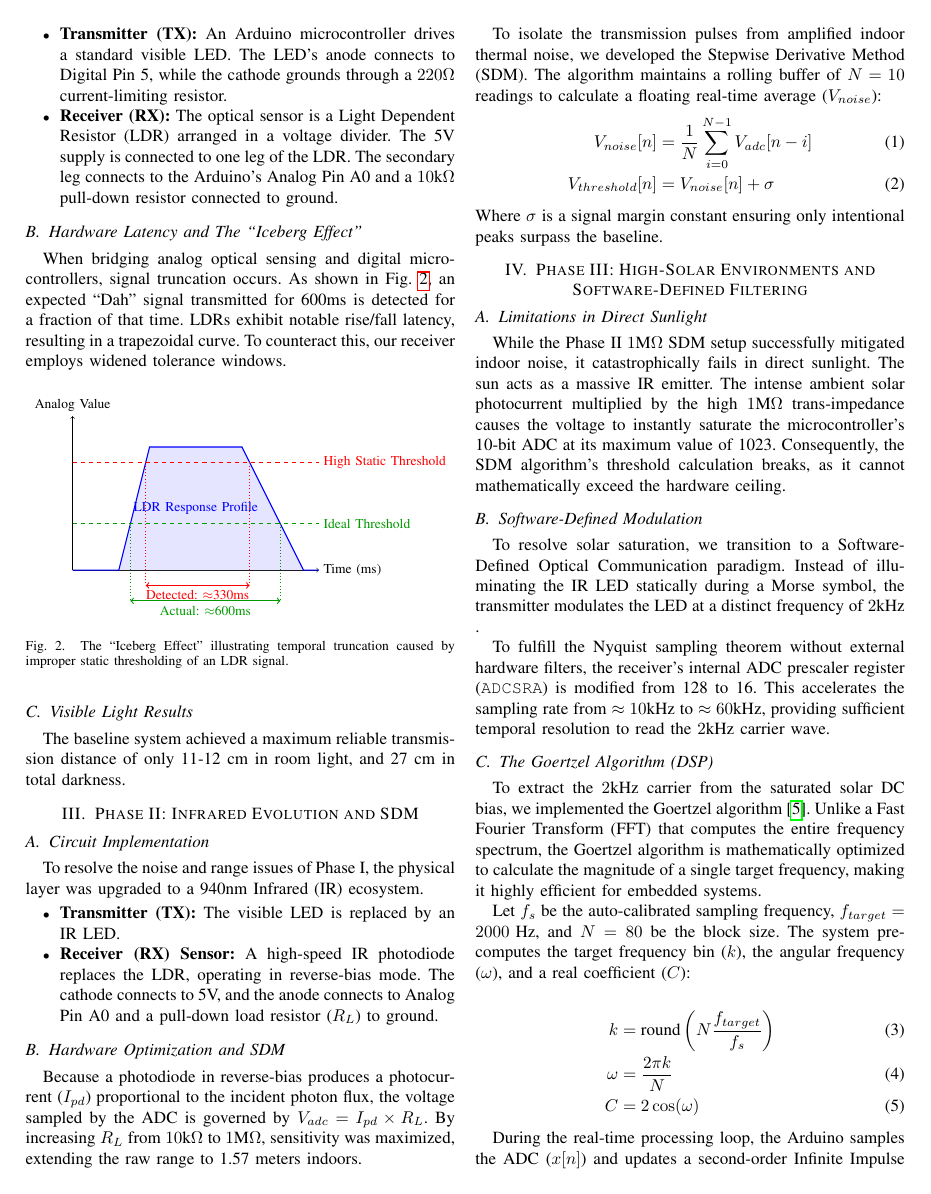
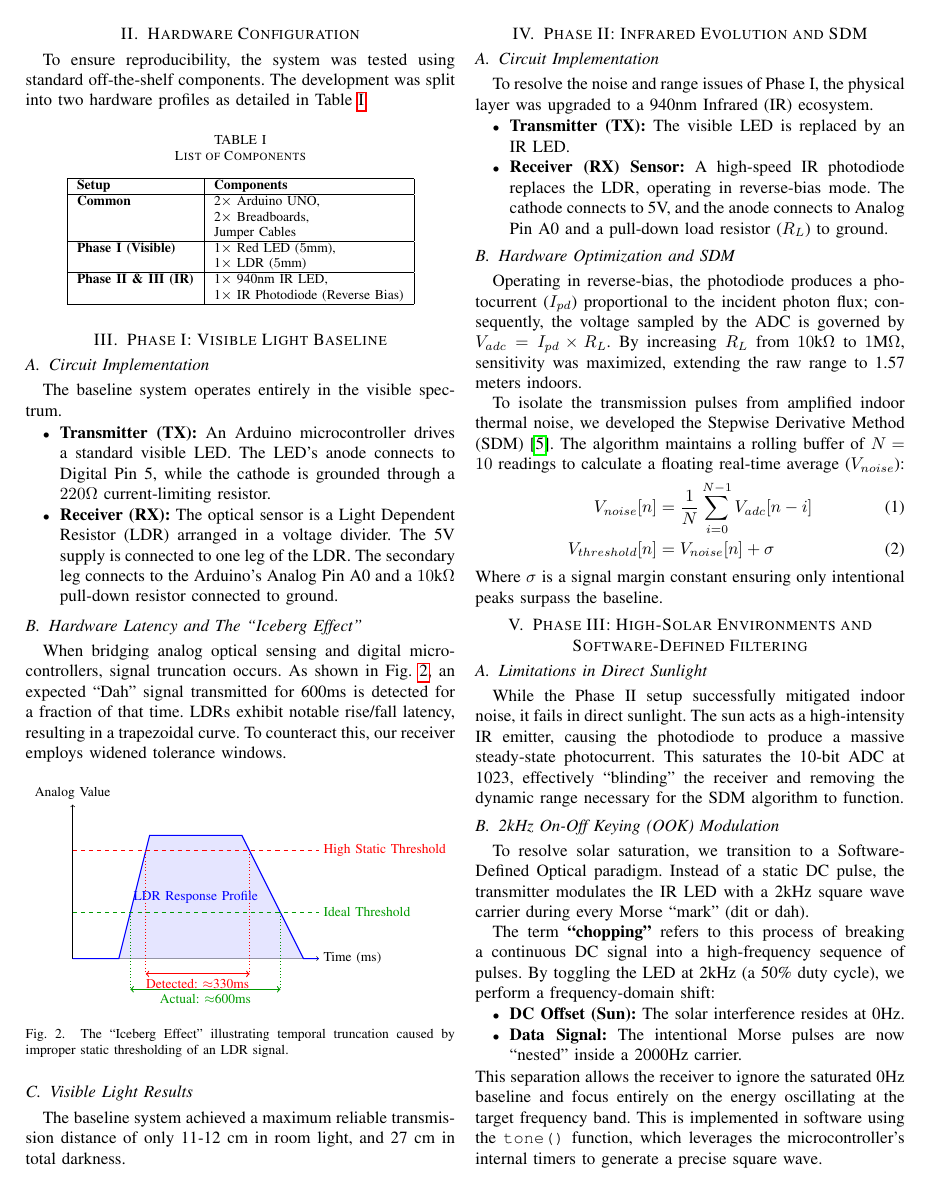
Before and after one commit to gadepall/morse, a LaTeX paper (main.tex): page 2 of 3 before the commit and page 2 of 4 after it. Compiled offline with pdfLaTeX.

Commit message:
Added list of components, explained modulation procedure, added bitrate analysis.

```diff
--- a/main.tex
+++ b/main.tex
@@ -97,12 +97,32 @@ Morse code, utilizing OOK, possesses a fundamentally low baud rate compared to m
     \label{fig:block}
 \end{figure}
 
+\section{Hardware Configuration}
+To ensure reproducibility, the system was tested using standard off-the-shelf components. The development was split into two hardware profiles as detailed in Table \ref{tab:components}.
+
+\begin{table}[htbp]
+\caption{List of Components}
+\label{tab:components}
+\centering
+\begin{tabular}{|l|l|}
+\hline
+\textbf{Setup} & \textbf{Components} \\ \hline
+\textbf{Common} & 2$\times$ Arduino UNO, \\
+&  2$\times$ Breadboards, \\
+& Jumper Cables \\ \hline
+\textbf{Phase I (Visible)} & 1$\times$ Red LED ($5\text{mm}$), \\
+& 1$\times$ LDR ($5\text{mm}$) \\ \hline
+\textbf{Phase II \& III (IR)} & 1$\times$ 940nm IR LED, \\
+& 1$\times$ IR Photodiode (Reverse Bias) \\ \hline
+\end{tabular}
+\end{table}
+
 \section{Phase I: Visible Light Baseline}
 
 \subsection{Circuit Implementation}
 The baseline system operates entirely in the visible spectrum.
 \begin{itemize}
-    \item \textbf{Transmitter (TX):} An Arduino microcontroller drives a standard visible LED. The LED's anode connects to Digital Pin 5, while the cathode grounds through a $220\Omega$ current-limiting resistor.
+    \item \textbf{Transmitter (TX):} An Arduino microcontroller drives a standard visible LED. The LED's anode connects to Digital Pin 5, while the cathode is grounded through a $220\Omega$ current-limiting resistor.
     \item \textbf{Receiver (RX):} The optical sensor is a Light Dependent Resistor (LDR) arranged in a voltage divider. The 5V supply is connected to one leg of the LDR. The secondary leg connects to the Arduino's Analog Pin A0 and a $10\text{k}\Omega$ pull-down resistor connected to ground.
 \end{itemize}
 
@@ -146,9 +166,9 @@ To resolve the noise and range issues of Phase I, the physical layer was upgrade
 \end{itemize}
 
 \subsection{Hardware Optimization and SDM}
-Because a photodiode in reverse-bias produces a photocurrent ($I_{pd}$) proportional to the incident photon flux, the voltage sampled by the ADC is governed by $V_{adc} = I_{pd} \times R_L$. By increasing $R_L$ from $10\text{k}\Omega$ to $1\text{M}\Omega$, sensitivity was maximized, extending the raw range to 1.57 meters indoors.
+Operating in reverse-bias, the photodiode produces a photocurrent ($I_{pd}$) proportional to the incident photon flux; consequently, the voltage sampled by the ADC is governed by $V_{adc} = I_{pd} \times R_L$. By increasing $R_L$ from $10\text{k}\Omega$ to $1\text{M}\Omega$, sensitivity was maximized, extending the raw range to 1.57 meters indoors.
 
-To isolate the transmission pulses from amplified indoor thermal noise, we developed the Stepwise Derivative Method (SDM). The algorithm maintains a rolling buffer of $N=10$ readings to calculate a floating real-time average ($V_{noise}$):
+To isolate the transmission pulses from amplified indoor thermal noise, we developed the Stepwise Derivative Method (SDM) \cite{green2005}. The algorithm maintains a rolling buffer of $N=10$ readings to calculate a floating real-time average ($V_{noise}$):
 \begin{align}
     V_{noise}[n] &= \frac{1}{N} \sum_{i=0}^{N-1} V_{adc}[n-i] \label{eq:noise} \\
     V_{threshold}[n] &= V_{noise}[n] + \sigma \label{eq:thresh}
@@ -158,12 +178,15 @@ Where $\sigma$ is a signal margin constant ensuring only intentional peaks surpa
 \section{Phase III: High-Solar Environments and Software-Defined Filtering}
 
 \subsection{Limitations in Direct Sunlight}
-While the Phase II $1\text{M}\Omega$ SDM setup successfully mitigated indoor noise, it catastrophically fails in direct sunlight. The sun acts as a massive IR emitter. The intense ambient solar photocurrent multiplied by the high $1\text{M}\Omega$ trans-impedance causes the voltage to instantly saturate the microcontroller's 10-bit ADC at its maximum value of 1023. Consequently, the SDM algorithm's threshold calculation breaks, as it cannot mathematically exceed the hardware ceiling.
+While the Phase II setup successfully mitigated indoor noise, it fails in direct sunlight. The sun acts as a high-intensity IR emitter, causing the photodiode to produce a massive steady-state photocurrent. This saturates the 10-bit ADC at 1023, effectively ``blinding'' the receiver and removing the dynamic range necessary for the SDM algorithm to function.
 
-\subsection{Software-Defined Modulation}
-To resolve solar saturation, we transition to a Software-Defined Optical Communication paradigm. Instead of illuminating the IR LED statically during a Morse symbol, the transmitter modulates the LED at a distinct frequency of $2\text{kHz}$ .
+\subsection{2kHz On-Off Keying (OOK) Modulation}
+To resolve solar saturation, we transition to a Software-Defined Optical paradigm. Instead of a static DC pulse, the transmitter modulates the IR LED with a 2kHz square wave carrier during every Morse ``mark'' (dit or dah).
 
-To fulfill the Nyquist sampling theorem without external hardware filters, the receiver's internal ADC prescaler register (\texttt{ADCSRA}) is modified from 128 to 16. This accelerates the sampling rate from $\approx 10\text{kHz}$ to $\approx 60\text{kHz}$, providing sufficient temporal resolution to read the $2\text{kHz}$ carrier wave.
+The term \textbf{``chopping''} refers to this process of breaking a continuous DC signal into a high-frequency sequence of pulses. By toggling the LED at 2kHz (a 50\% duty cycle), we perform a frequency-domain shift:
+\begin{itemize}
+    \item \textbf{DC Offset (Sun):} The solar interference resides at 0Hz.
+    \item \textbf{Data Signal:} The intentional Morse pulses are now ``nested'' inside a 2000Hz carrier.
+\end{itemize}
+This separation allows the receiver to ignore the saturated 0Hz baseline and focus entirely on the energy oscillating at the target frequency band. This is implemented in software using the \texttt{tone()} function, which leverages the microcontroller's internal timers to generate a precise square wave.
 
-\subsection{The Goertzel Algorithm (DSP)}
-To extract the $2\text{kHz}$ carrier from the saturated solar DC bias, we implemented the Goertzel algorithm \cite{smith1997}. Unlike a Fast Fourier Transform (FFT) that computes the entire frequency spectrum, the Goertzel algorithm is mathematically optimized to calculate the magnitude of a single target frequency, making it highly efficient for embedded systems.
@@ -170,10 +199,8 @@ To extract the $2\text{kHz}$ carrier from the saturated solar DC bias, we implem
 
-Let $f_s$ be the auto-calibrated sampling frequency, $f_{target} = 2000\text{ Hz}$, and $N = 80$ be the block size. The system pre-computes the target frequency bin ($k$), the angular frequency ($\omega$), and a real coefficient ($C$):
+        % Logic Envelope (Dashed)
+        \draw[dashed, gray] (0,0) -- (1,0) -- (1,1) -- (3,1) -- (3,0) -- (4,0) -- (4,1) -- (5,1) -- (5,0);
+        \node[gray, scale=0.8] at (2,1.2) {Morse 'A' Envelope (.-)};
 
-\begin{align}
-    k &= \text{round}\left( N \frac{f_{target}}{f_s} \right) \\
-    \omega &= \frac{2 \pi k}{N} \\
-    C &= 2 \cos(\omega)
-\end{align}
+        % 2kHz Square Wave Modulated Carrier (Dah)
+        \draw[blue, thick] (1,0) -- (1.1,0) -- (1.1,0.8) -- (1.2,0.8) -- (1.2,0) -- (1.3,0) -- (1.3,0.8) -- (1.4,0.8) -- (1.4,0) -- (1.5,0) -- (1.5,0.8) -- (1.6,0.8) -- (1.6,0) -- (1.7,0) -- (1.7,0.8) -- (1.8,0.8) -- (1.8,0) -- (1.9,0) -- (1.9,0.8) -- (2.0,0.8) -- (2.0,0) -- (2.1,0) -- (2.1,0.8) -- (2.2,0.8) -- (2.2,0) -- (2.3,0) -- (2.3,0.8) -- (2.4,0.8) -- (2.4,0) -- (2.5,0) -- (2.5,0.8) -- (2.6,0.8) -- (2.6,0) -- (2.7,0) -- (2.7,0.8) -- (2.8,0.8) -- (2.8,0) -- (2.9,0) -- (2.9,0.8) -- (3.0,0.8) -- (3.0,0);
 
-During the real-time processing loop, the Arduino samples the ADC ($x[n]$) and updates a second-order Infinite Impulse Response (IIR) filter state . It only retains the two previous states, drastically reducing memory overhead:
@@ -181,2 +223 @@ During the real-time processing loop, the Arduino samples the ADC ($x[n]$) and u
 \begin{equation}
-    s[n] = x[n] + (C \cdot s[n-1]) - s[n-2]
```
Also changed, not shown: references.bib (+33 -0 lines), main.bbl, main.pdf, main.tex (66 more changed lines), 4 other files.
